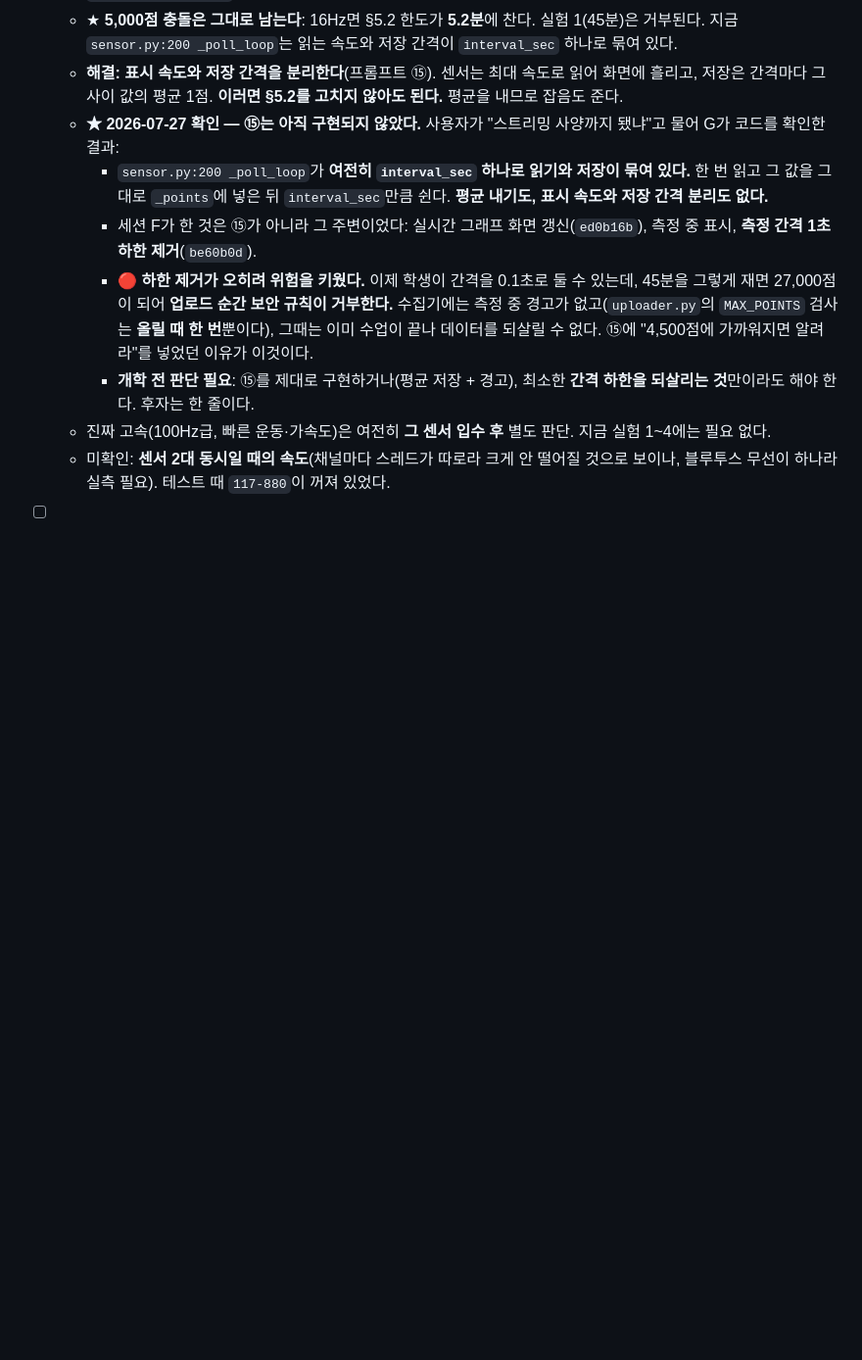
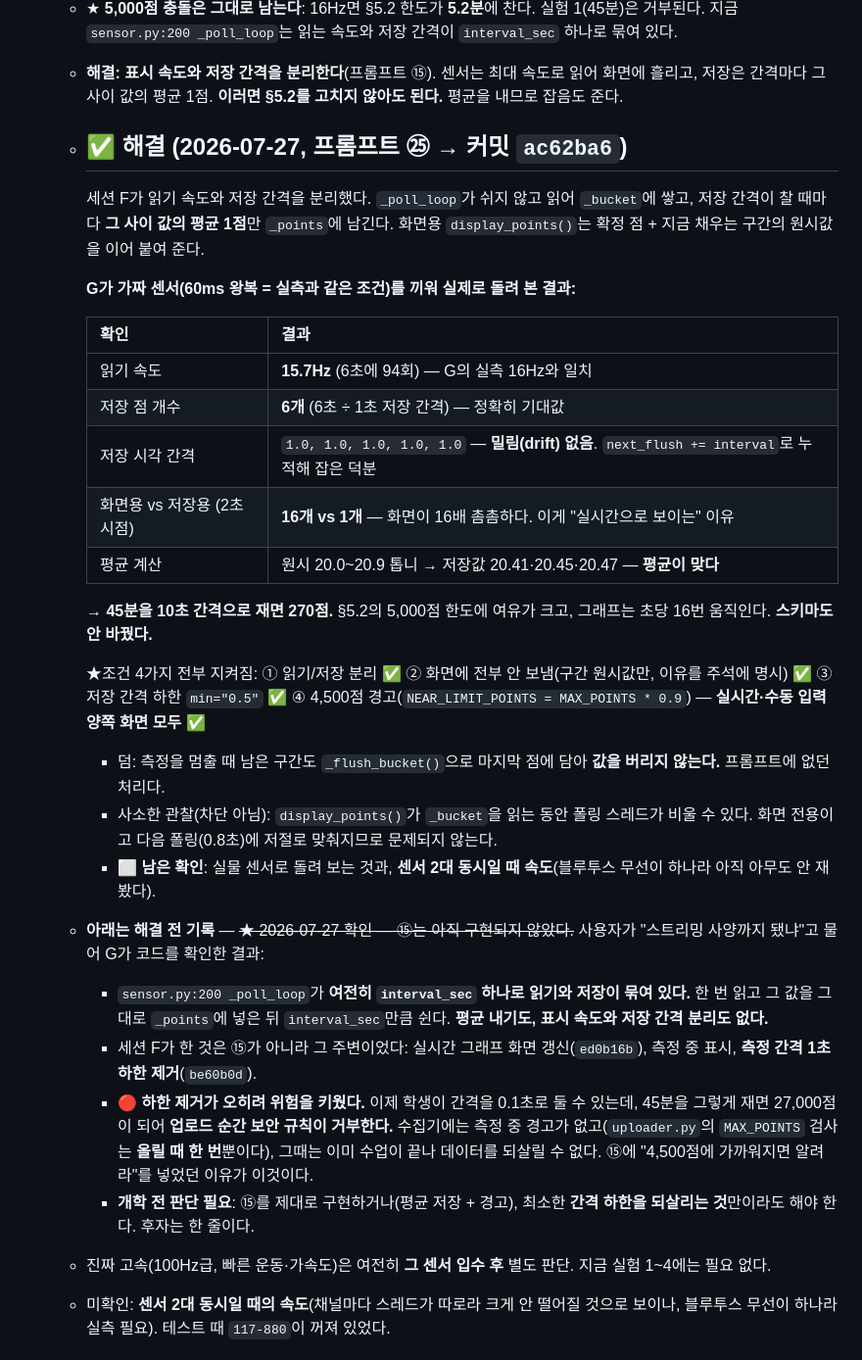
Before and after one commit to soomsci/ai-studio-sci, a Markdown page: docs/PROGRESS.md, the part around one of its changes. Shown at 98% size. Drawn GitHub-style; blank space fills up the shorter version.

Commit message:
세션 G: ㉕ 실시간 그래프 검증 통과 — 가짜 센서로 15.7Hz·평균·drift 없음 실측 확인. 고속 측정 위험 종결

```diff
--- a/docs/PROGRESS.md
+++ b/docs/PROGRESS.md
@@ -225,7 +227,28 @@
   - pasco 0.3.65에 측정 스트리밍 경로가 없다는 것은 재확인됨. `read_data()`는 `GCMD_READ_ONE_SAMPLE`을 보내고 notify를 기다리는 **왕복** 방식이다. `GCMD_XFER_BURST_RAM`은 `read_factory_cal()`(공장 보정값 읽기)에만 쓰이고, `WIRELESS_RMS_START`는 연결 시 1회 초기화 명령이다. 둘 다 스트리밍용이 아니다.
   - ★ **5,000점 충돌은 그대로 남는다**: 16Hz면 §5.2 한도가 **5.2분**에 찬다. 실험 1(45분)은 거부된다. 지금 `sensor.py:200 _poll_loop`는 읽는 속도와 저장 간격이 `interval_sec` 하나로 묶여 있다.
   - **해결: 표시 속도와 저장 간격을 분리한다**(프롬프트 ⑮). 센서는 최대 속도로 읽어 화면에 흘리고, 저장은 간격마다 그 사이 값의 평균 1점. **이러면 §5.2를 고치지 않아도 된다.** 평균을 내므로 잡음도 준다.
-  - **★ 2026-07-27 확인 — ⑮는 아직 구현되지 않았다.** 사용자가 "스트리밍 사양까지 됐냐"고 물어 G가 코드를 확인한 결과:
+  - ## ✅ **해결 (2026-07-27, 프롬프트 ㉕ → 커밋 `ac62ba6`)**
+
+    세션 F가 읽기 속도와 저장 간격을 분리했다. `_poll_loop`가 쉬지 않고 읽어 `_bucket`에 쌓고, 저장 간격이 찰 때마다 **그 사이 값의 평균 1점**만 `_points`에 남긴다. 화면용 `display_points()`는 확정 점 + 지금 채우는 구간의 원시값을 이어 붙여 준다.
+
+    **G가 가짜 센서(60ms 왕복 = 실측과 같은 조건)를 끼워 실제로 돌려 본 결과:**
+
+    | 확인 | 결과 |
+    |---|---|
+    | 읽기 속도 | **15.7Hz** (6초에 94회) — G의 실측 16Hz와 일치 |
+    | 저장 점 개수 | **6개** (6초 ÷ 1초 저장 간격) — 정확히 기대값 |
+    | 저장 시각 간격 | `1.0, 1.0, 1.0, 1.0, 1.0` — **밀림(drift) 없음**. `next_flush += interval`로 누적해 잡은 덕분 |
+    | 화면용 vs 저장용 (2초 시점) | **16개 vs 1개** — 화면이 16배 촘촘하다. 이게 "실시간으로 보이는" 이유 |
+    | 평균 계산 | 원시 20.0~20.9 톱니 → 저장값 20.41·20.45·20.47 — **평균이 맞다** |
+
+    → **45분을 10초 간격으로 재면 270점.** §5.2의 5,000점 한도에 여유가 크고, 그래프는 초당 16번 움직인다. **스키마도 안 바꿨다.**
+
+    ★조건 4가지 전부 지켜짐: ① 읽기/저장 분리 ✅ ② 화면에 전부 안 보냄(구간 원시값만, 이유를 주석에 명시) ✅ ③ 저장 간격 하한 `min="0.5"` ✅ ④ 4,500점 경고(`NEAR_LIMIT_POINTS = MAX_POINTS * 0.9`) — **실시간·수동 입력 양쪽 화면 모두** ✅
+    - 덤: 측정을 멈출 때 남은 구간도 `_flush_bucket()`으로 마지막 점에 담아 **값을 버리지 않는다.** 프롬프트에 없던 처리다.
+    - 사소한 관찰(차단 아님): `display_points()`가 `_bucket`을 읽는 동안 폴링 스레드가 비울 수 있다. 화면 전용이고 다음 폴링(0.8초)에 저절로 맞춰지므로 문제되지 않는다.
+    - ⬜ **남은 확인**: 실물 센서로 돌려 보는 것과, **센서 2대 동시일 때 속도**(블루투스 무선이 하나라 아직 아무도 안 재 봤다).
+
+  - **아래는 해결 전 기록** — ~~★ 2026-07-27 확인 — ⑮는 아직 구현되지 않았다.~~ 사용자가 "스트리밍 사양까지 됐냐"고 물어 G가 코드를 확인한 결과:
     - `sensor.py:200 _poll_loop`가 **여전히 `interval_sec` 하나로 읽기와 저장이 묶여 있다.** 한 번 읽고 그 값을 그대로 `_points`에 넣은 뒤 `interval_sec`만큼 쉰다. **평균 내기도, 표시 속도와 저장 간격 분리도 없다.**
     - 세션 F가 한 것은 ⑮가 아니라 그 주변이었다: 실시간 그래프 화면 갱신(`ed0b16b`), 측정 중 표시, **측정 간격 1초 하한 제거**(`be60b0d`).
     - 🔴 **하한 제거가 오히려 위험을 키웠다.** 이제 학생이 간격을 0.1초로 둘 수 있는데, 45분을 그렇게 재면 27,000점이 되어 **업로드 순간 보안 규칙이 거부한다.** 수집기에는 측정 중 경고가 없고(`uploader.py`의 `MAX_POINTS` 검사는 **올릴 때 한 번**뿐이다), 그때는 이미 수업이 끝나 데이터를 되살릴 수 없다. ⑮에 "4,500점에 가까워지면 알려라"를 넣었던 이유가 이것이다.
```
Also changed, not shown: other parts of docs/PROGRESS.md (+3 -1 lines).
